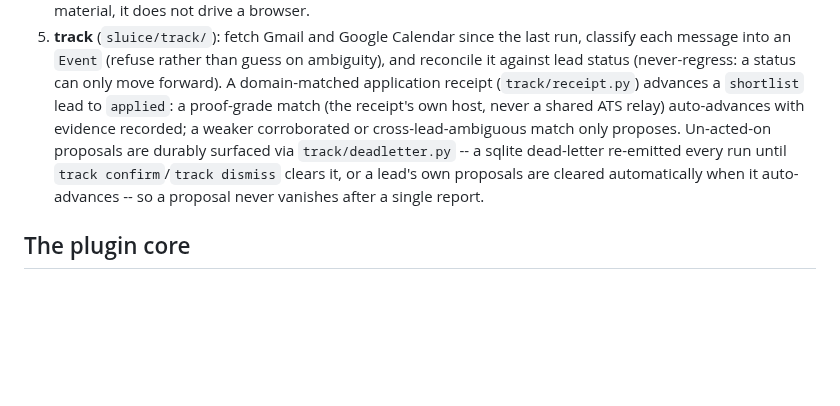
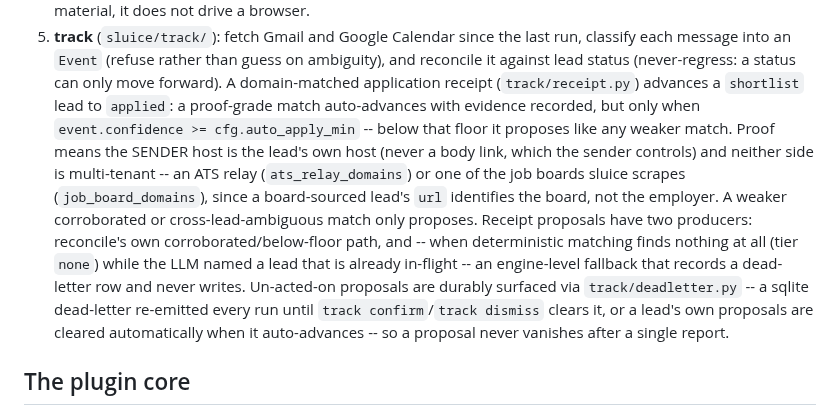
Before and after one commit to MrReasonable/sluice, a Markdown page: docs/ARCHITECTURE.md, the part around the change. Drawn GitHub-style; blank space fills up the shorter version.

Commit message:
docs(track): record the sender-only match rule and the receipt floor (#10)
ARCHITECTURE.md: a proof-grade match auto-advances only when
`event.confidence >= cfg.auto_apply_min` (below the floor it proposes), proof means
the SENDER host and excludes multi-tenant hosts, and receipt proposals have a second
producer -- the engine's tier-`none` LLM-fallback dead-letter branch.

The design spec's "The match rule" is rewritten for sender-only proof and the
multi-tenant exclusion, with a superseded-during-implementation note explaining what
changed and why, and the cross-tier ambiguity clause marked unreachable.

The implementation plan is a historical artifact kept as executed: one note near the
top records that the match rule and the unmatched-receipt handling were superseded,
pointing at the design doc. Its body is deliberately not rewritten.

MrReasonable <4990954+MrReasonable@users.noreply.github.com>
Claude-Session: https://claude.ai/code/session_01Q7xXM4KpehkJpfkw4zpFnG

```diff
--- a/docs/ARCHITECTURE.md
+++ b/docs/ARCHITECTURE.md
@@ -81,9 +81,18 @@ Shared by every sub-app:
    guess on ambiguity), and reconcile it against lead status
    (never-regress: a status can only move forward). A domain-matched
    application receipt (`track/receipt.py`) advances a `shortlist` lead to
-   `applied`: a proof-grade match (the receipt's own host, never a shared
-   ATS relay) auto-advances with evidence recorded; a weaker corroborated
-   or cross-lead-ambiguous match only proposes. Un-acted-on proposals
+   `applied`: a proof-grade match auto-advances with evidence recorded, but
+   only when `event.confidence >= cfg.auto_apply_min` -- below that floor it
+   proposes like any weaker match. Proof means the SENDER host is the lead's
+   own host (never a body link, which the sender controls) and neither side
+   is multi-tenant -- an ATS relay (`ats_relay_domains`) or one of the job
+   boards sluice scrapes (`job_board_domains`), since a board-sourced lead's
+   `url` identifies the board, not the employer. A weaker corroborated or
+   cross-lead-ambiguous match only proposes. Receipt proposals have two
+   producers: reconcile's own corroborated/below-floor path, and -- when
+   deterministic matching finds nothing at all (tier `none`) while the LLM
+   named a lead that is already in-flight -- an engine-level fallback that
+   records a dead-letter row and never writes. Un-acted-on proposals
    are durably surfaced via `track/deadletter.py` -- a sqlite dead-letter
    re-emitted every run until `track confirm`/`track dismiss` clears it, or a
    lead's own proposals are cleared automatically when it auto-advances --
```
Also changed, not shown: 2 other files.
